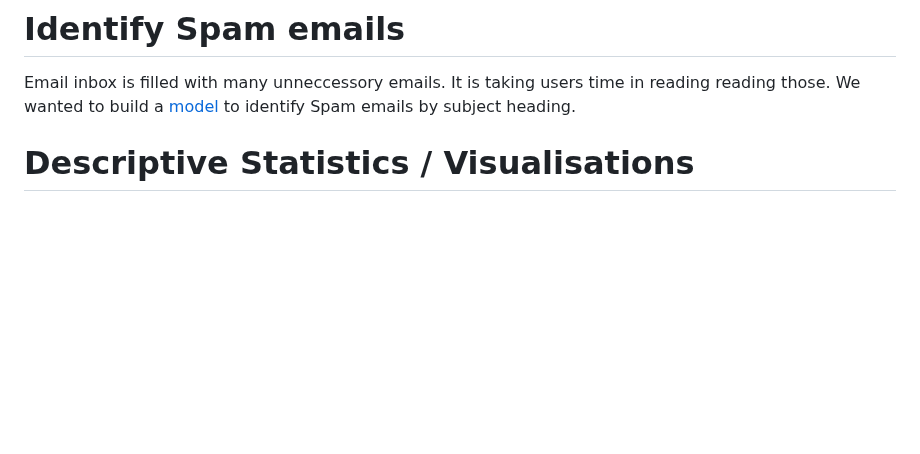
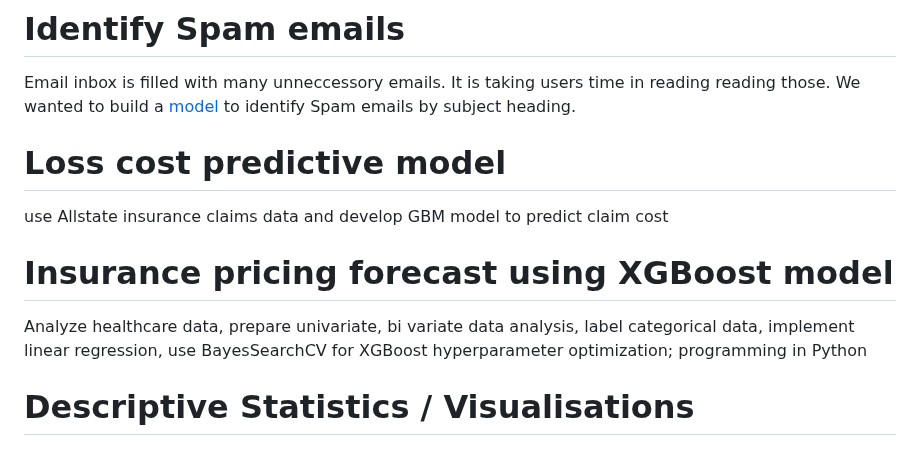
Before and after one commit to manohariw44/ML_projects, a Markdown page: README.md, the part around the change. Rendered like a GitHub page; blank space fills up the shorter version.

```diff
--- a/README.md
+++ b/README.md
@@ -13,6 +13,14 @@ Choosing the appropriate mode of transport for each shipment can significantly a
 # Identify Spam emails
 
 Email inbox is filled with many unneccessory emails. It is taking users time in reading reading those. We wanted to build a [ model](https://github.com/manohariw44/ML_projects/blob/main/PY002_Unsupervised_Learning_Python.ipynb) to identify Spam emails by subject heading.
+
+# Loss cost predictive model
+
+use Allstate insurance claims data and develop GBM model to predict claim cost
+
+# Insurance pricing forecast using XGBoost model
+
+Analyze healthcare data, prepare univariate, bi variate data analysis, label categorical data, implement linear regression, use BayesSearchCV for XGBoost hyperparameter optimization; programming in Python
 
 # Descriptive Statistics / Visualisations
 
```
